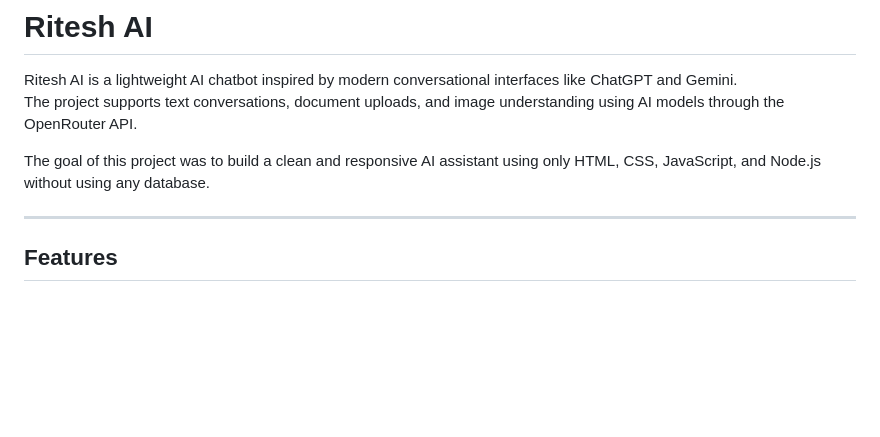
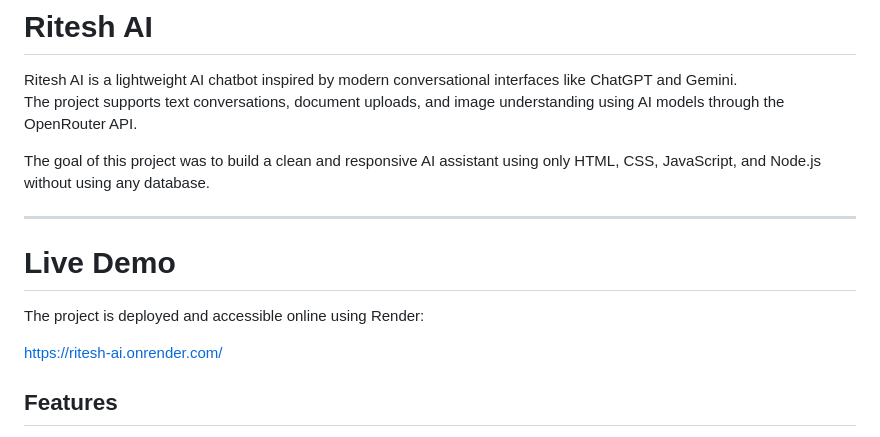
Before and after one commit to riteshkumar32/ritesh-ai, a Markdown page: README.md, the part around the change. Rendered like a GitHub page; blank space fills up the shorter version.

```diff
--- a/README.md
+++ b/README.md
@@ -6,6 +6,13 @@ The project supports text conversations, document uploads, and image understandi
 The goal of this project was to build a clean and responsive AI assistant using only HTML, CSS, JavaScript, and Node.js without using any database.
 
 ---
+
+# Live Demo
+
+The project is deployed and accessible online using Render:
+
+https://ritesh-ai.onrender.com/
+
 
 ## Features
 
```
